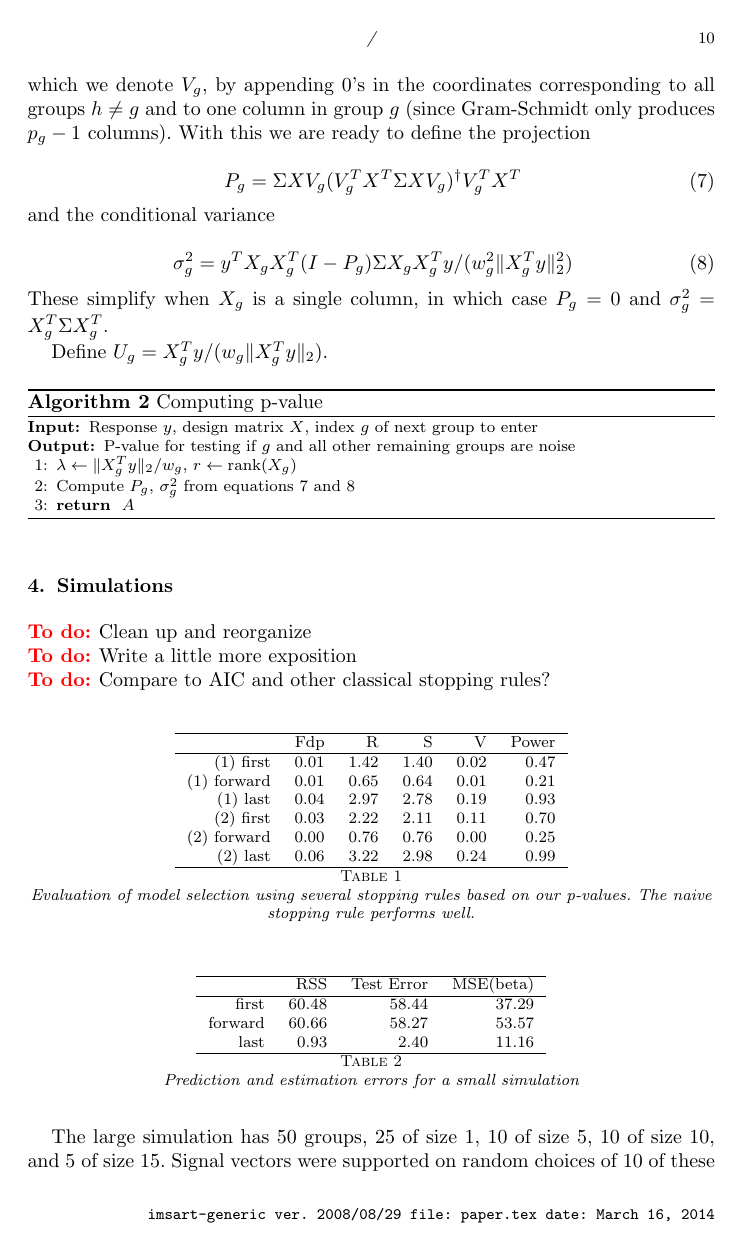
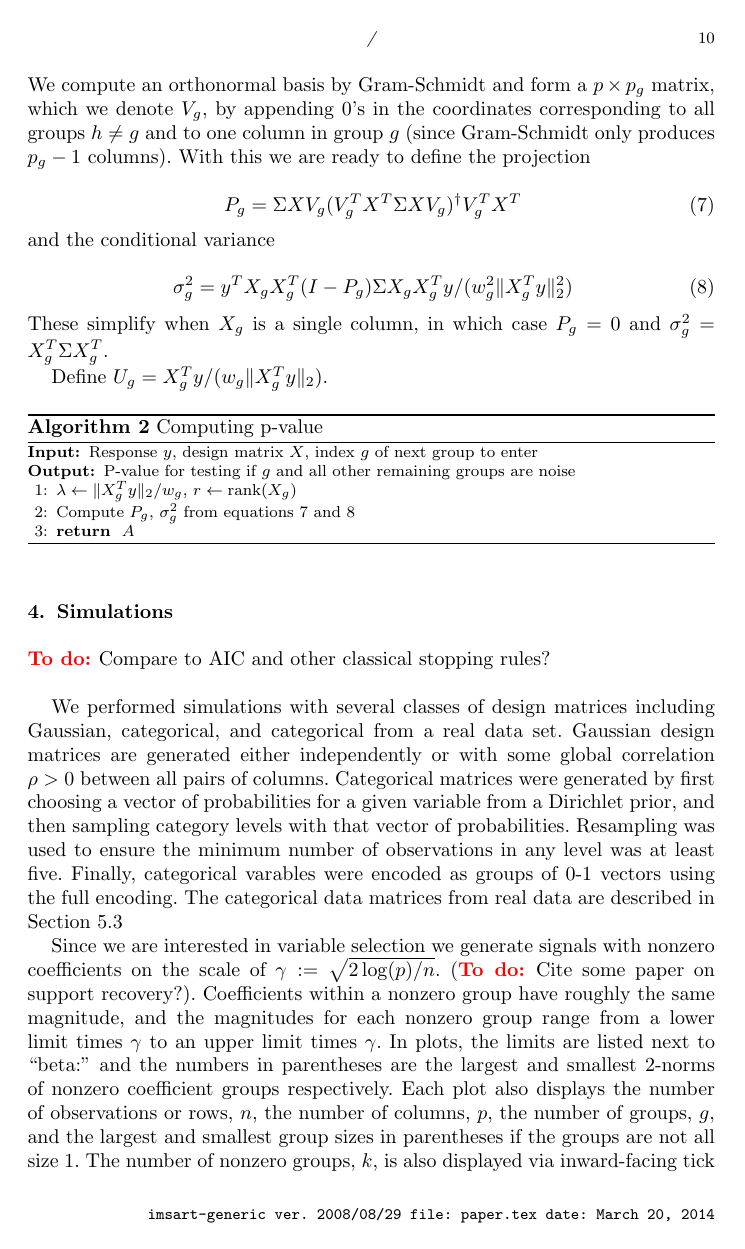
Before and after one commit to joftius/fwdstep, a LaTeX document (paper/paper.tex): page 10 of 22. The pictures show the PDF file paper/paper.pdf that the author committed with the source.

Commit message:
Paper: simulation section exposition

```diff
--- a/paper/paper.tex
+++ b/paper/paper.tex
@@ -727,6 +729,29 @@ Define $U_g = X_g^Ty/(w_g\norm{X_g^Ty}_2)$.
 \section{Simulations}
 \label{sec:simulations}
 
-\todo Clean up and reorganize \\
-\todo Write a little more exposition \\
 \todo Compare to AIC and other classical stopping rules? \\
+
+We performed simulations with several classes of design matrices including
+Gaussian, categorical, and categorical from a real data set. Gaussian
+design matrices are generated either independently or with some global
+correlation $\rho > 0$ between all pairs of columns. Categorical matrices
+were generated by first choosing a vector of probabilities for a given
+variable from a Dirichlet prior, and then sampling category levels with
+that vector of probabilities. Resampling was used to ensure the minimum
+number of observations in any level was at least five. Finally, categorical
+varables were encoded as groups of 0-1 vectors using the full encoding.
+The categorical data matrices from real data are described in
+Section~\ref{sec:hiv}
+
+Since we are interested in variable selection we generate signals with
+nonzero coefficients on the scale of $\gamma := \sqrt{2 \log(p)/n}$.
+(\todo Cite some paper on support recovery?). Coefficients within a
+nonzero group have roughly the same magnitude, and the magnitudes for
+each nonzero group range from a lower limit times $\gamma$ to an upper
+limit times $\gamma$. In plots, the limits are listed next to ``beta:''
+and the numbers in parentheses are the largest and smallest 2-norms of
+nonzero coefficient groups respectively. Each plot also displays the
+number of observations or rows, $n$, the number of columns, $p$, the
+number of groups, $g$, and the largest and smallest group sizes in
+parentheses if the groups are not all size 1. The number of nonzero
+groups, $k$, is also displayed via inward-facing tick marks on the
```
Also changed, not shown: paper/paper.pdf, paper/paper.tex (33 more changed lines), 3 other files.
